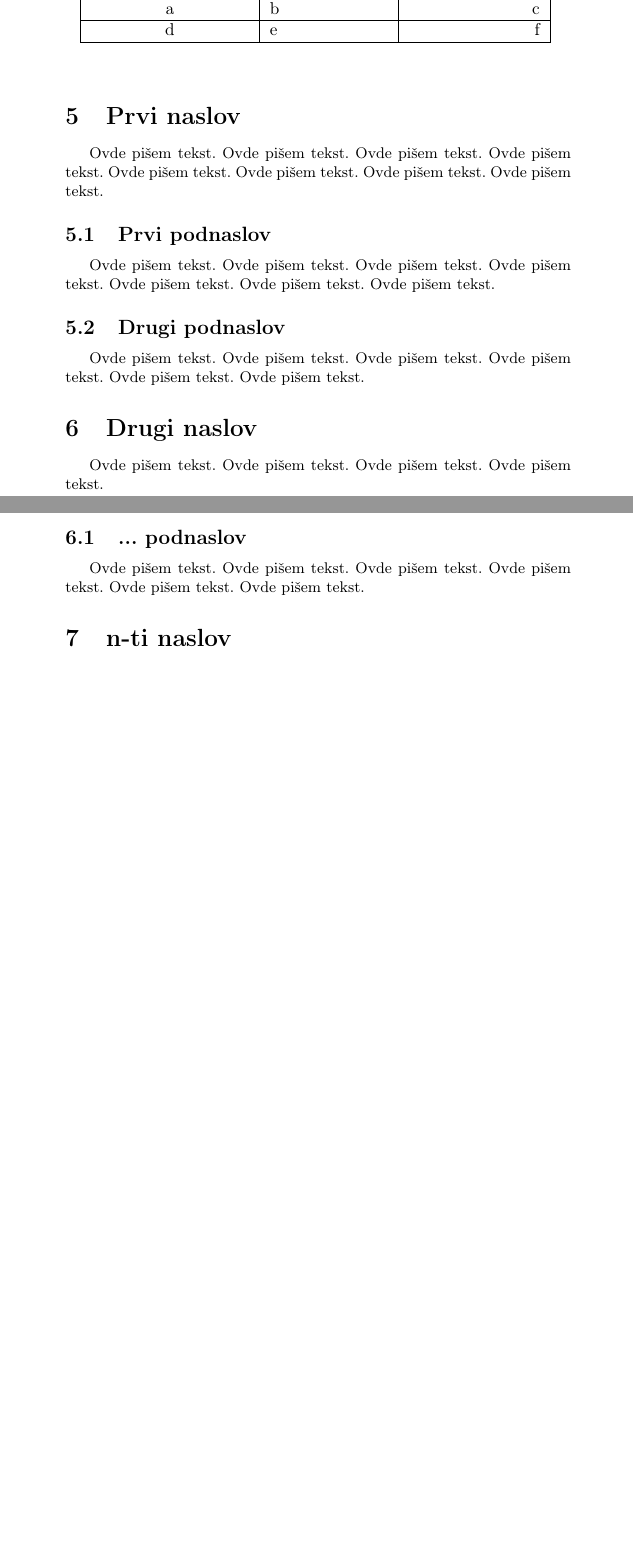
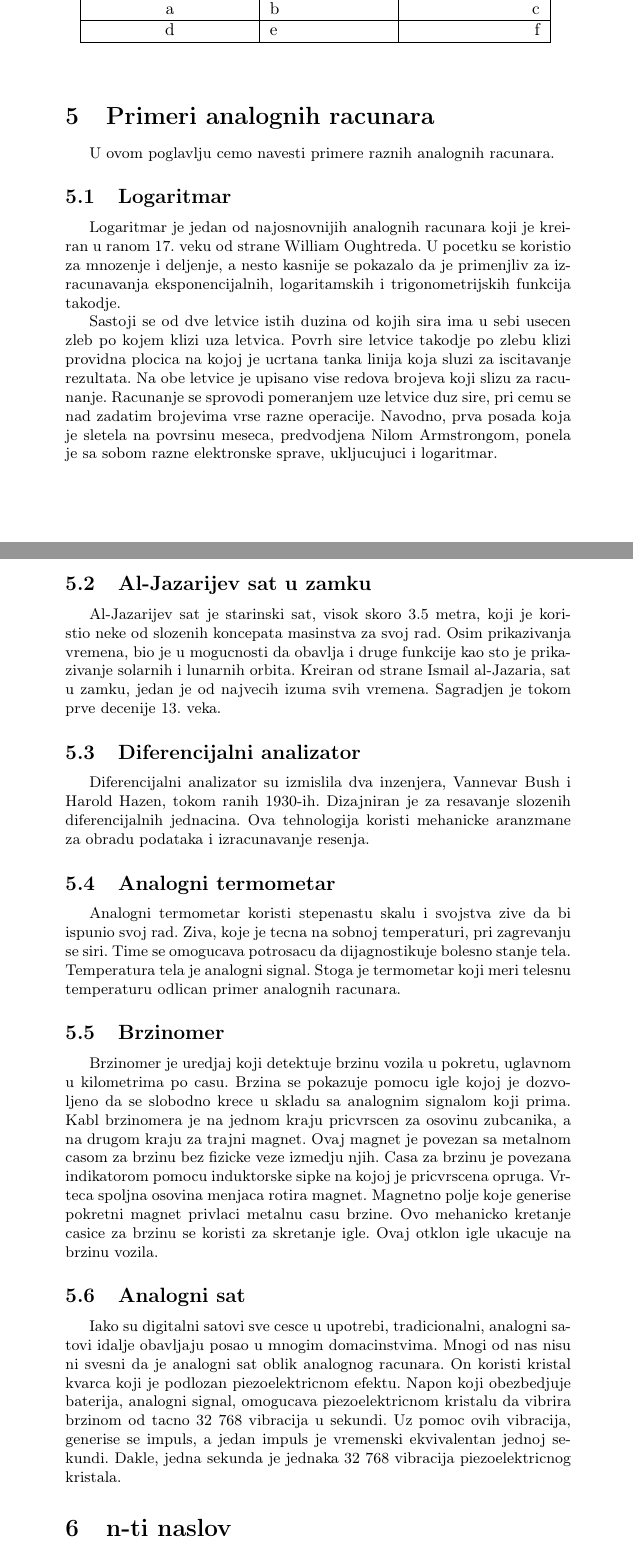
Before and after one commit to veljko-josipovic/25_TNP2022, a LaTeX document (25_JosipovicJankovicKoncalovicStrugar.tex): two parts of pages 4 and 5 of 7 before the commit and two parts of pages 5 and 6 of 9 after it, joined at a grey line, cut so that both start at the same text, the shorter picture padded with empty space. Compiled offline with pdfLaTeX.

Commit message:
Update 25_JosipovicJankovicKoncalovicStrugar.tex

```diff
--- a/25_JosipovicJankovicKoncalovicStrugar.tex
+++ b/25_JosipovicJankovicKoncalovicStrugar.tex
@@ -145,58 +145,49 @@ d &e&f\\ \hline
 
 
 
-\section{Prvi naslov}
+\section{Primeri analognih racunara}
 \label{sec:naslov1}
 
 
-Ovde pišem tekst.
-Ovde pišem tekst.
-Ovde pišem tekst.
-Ovde pišem tekst.
-Ovde pišem tekst.
-Ovde pišem tekst.
-Ovde pišem tekst.
-Ovde pišem tekst.
+U ovom poglavlju cemo navesti primere raznih analognih racunara.
 
 
-\subsection{Prvi podnaslov}
+\subsection{Logaritmar}
 \label{subsec:podnaslov1}
 
-Ovde pišem tekst.
-Ovde pišem tekst.
-Ovde pišem tekst.
-Ovde pišem tekst.
-Ovde pišem tekst.
-Ovde pišem tekst.
-Ovde pišem tekst.
+Logaritmar je jedan od najosnovnijih analognih racunara koji je kreiran u ranom 17. veku od strane William Oughtreda. U pocetku se koristio za mnozenje i deljenje, a nesto kasnije se pokazalo da je primenjliv za izracunavanja eksponencijalnih, logaritamskih i trigonometrijskih funkcija takodje.
 
-\subsection{Drugi podnaslov}
+Sastoji se od dve letvice istih duzina od kojih sira ima u sebi usecen zleb po kojem klizi uza letvica. Povrh sire letvice takodje po zlebu klizi providna plocica na kojoj je ucrtana tanka linija koja sluzi za iscitavanje rezultata. Na obe letvice je upisano vise redova brojeva koji slizu za racunanje.
+Racunanje se sprovodi pomeranjem uze letvice duz sire, pri cemu se nad zadatim brojevima vrse razne operacije.
+Navodno, prva posada koja je sletela na povrsinu meseca, predvodjena Nilom Armstrongom, ponela je sa sobom razne elektronske sprave, ukljucujuci i logaritmar.
+
+\subsection{Al-Jazarijev sat u zamku}
 \label{subsec:podnaslov2}
 
-Ovde pišem tekst.
-Ovde pišem tekst.
-Ovde pišem tekst.
-Ovde pišem tekst.
-Ovde pišem tekst.
-Ovde pišem tekst.
+Al-Jazarijev sat je starinski sat, visok skoro 3.5 metra, koji je koristio neke od slozenih koncepata masinstva za svoj rad. Osim prikazivanja vremena, bio je u mogucnosti da obavlja i druge funkcije kao sto je prikazivanje solarnih i lunarnih orbita. Kreiran od strane Ismail al-Jazaria, sat u zamku, jedan je od najvecih izuma svih vremena. Sagradjen je tokom prve decenije 13. veka.
 
-\section{Drugi naslov}
-\label{sec:naslov2}
+\subsection{Diferencijalni analizator}
+\label{subsec:podnaslov3}
 
-Ovde pišem tekst.
-Ovde pišem tekst.
-Ovde pišem tekst.
-Ovde pišem tekst.
+ Diferencijalni analizator su izmislila dva inzenjera, Vannevar Bush i Harold Hazen, tokom ranih 1930-ih. Dizajniran je za resavanje slozenih diferencijalnih jednacina. Ova tehnologija koristi mehanicke aranzmane za obradu podataka i izracunavanje resenja.
 
-\subsection{... podnaslov}
-\label{subsec:podnaslovN}
+\subsection{Analogni termometar}
+\label{subsec:podnaslov4}
 
-Ovde pišem tekst.
-Ovde pišem tekst.
-Ovde pišem tekst.
-Ovde pišem tekst.
-Ovde pišem tekst.
-Ovde pišem tekst.
+Analogni termometar koristi stepenastu skalu i svojstva zive da bi ispunio svoj rad. Ziva, koje je tecna na sobnoj temperaturi, pri zagrevanju se siri. Time se omogucava potrosacu da dijagnostikuje bolesno stanje tela. Temperatura tela je analogni signal. Stoga je termometar koji meri telesnu temperaturu odlican primer analognih racunara.
+
+\subsection{Brzinomer}
+\label{subsec:podnaslov5}
+
+Brzinomer je uredjaj koji detektuje brzinu vozila u pokretu, uglavnom u kilometrima po casu. Brzina se pokazuje pomocu igle kojoj je dozvoljeno da se slobodno krece u skladu sa analognim signalom koji prima. Kabl brzinomera je na jednom kraju pricvrscen za osovinu zubcanika, a na drugom kraju za trajni magnet. Ovaj magnet je povezan sa metalnom casom za brzinu bez fizicke veze izmedju njih. Casa za brzinu je povezana indikatorom pomocu induktorske sipke na kojoj je pricvrscena opruga. Vrteca spoljna osovina menjaca rotira magnet. Magnetno polje koje generise pokretni magnet privlaci metalnu casu brzine. Ovo mehanicko kretanje casice za brzinu se koristi za skretanje igle. Ovaj otklon igle ukacuje na brzinu vozila.
+
+
+\subsection{Analogni sat}
+\label{subsec:podnaslov6}
+
+
+Iako su digitalni satovi sve cesce u upotrebi, tradicionalni, analogni satovi idalje obavljaju posao u mnogim domacinstvima. Mnogi od nas nisu ni svesni da je analogni sat oblik analognog racunara. On koristi kristal kvarca koji je podlozan piezoelektricnom efektu. Napon koji obezbedjuje baterija, analogni signal, omogucava piezoelektricnom kristalu da vibrira brzinom od tacno 32 768 vibracija u sekundi. Uz pomoc ovih vibracija, generise se impuls, a jedan impuls je vremenski ekvivalentan jednoj sekundi. Dakle, jedna sekunda je jednaka 32 768 vibracija piezoelektricnog kristala.
+
 
 \section{n-ti naslov}
 \label{sec:naslovN}
```
